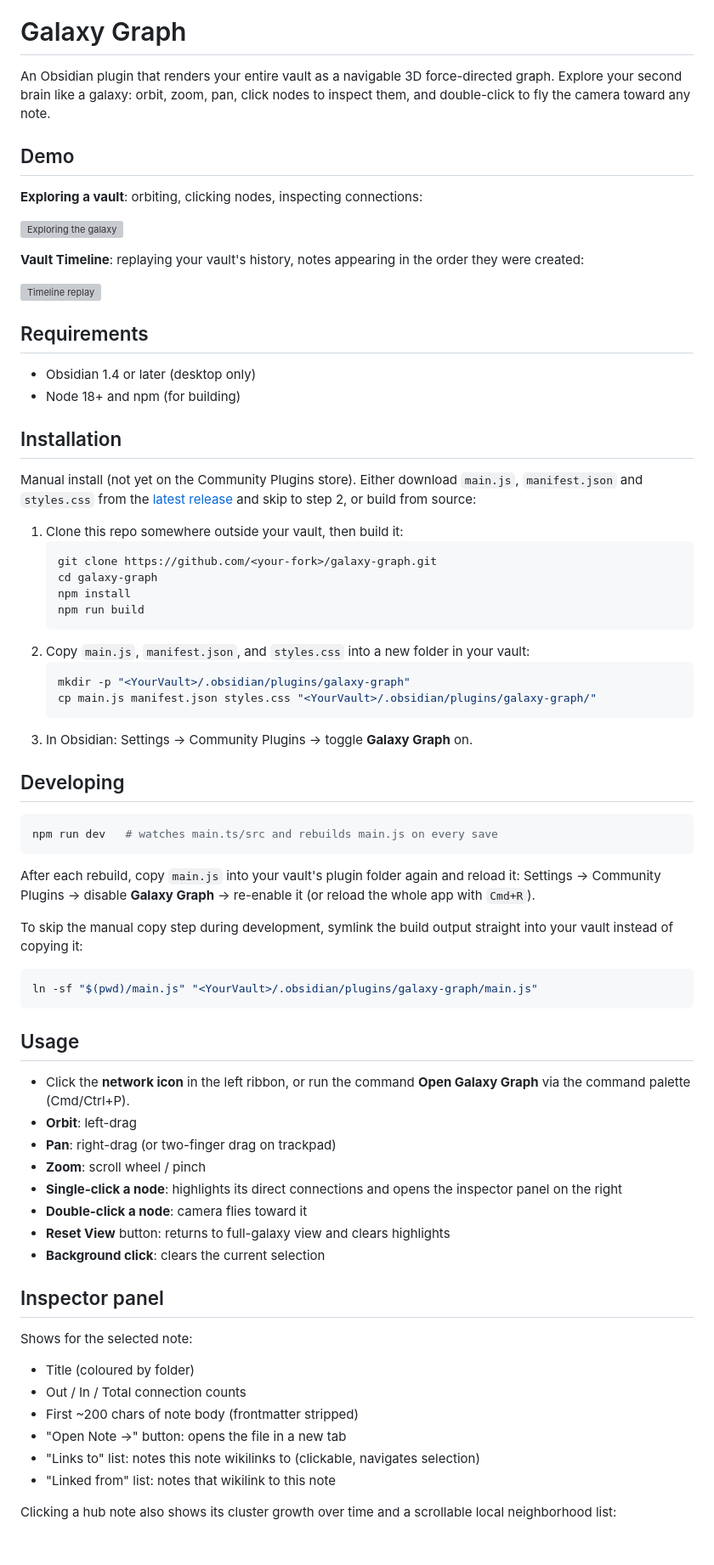
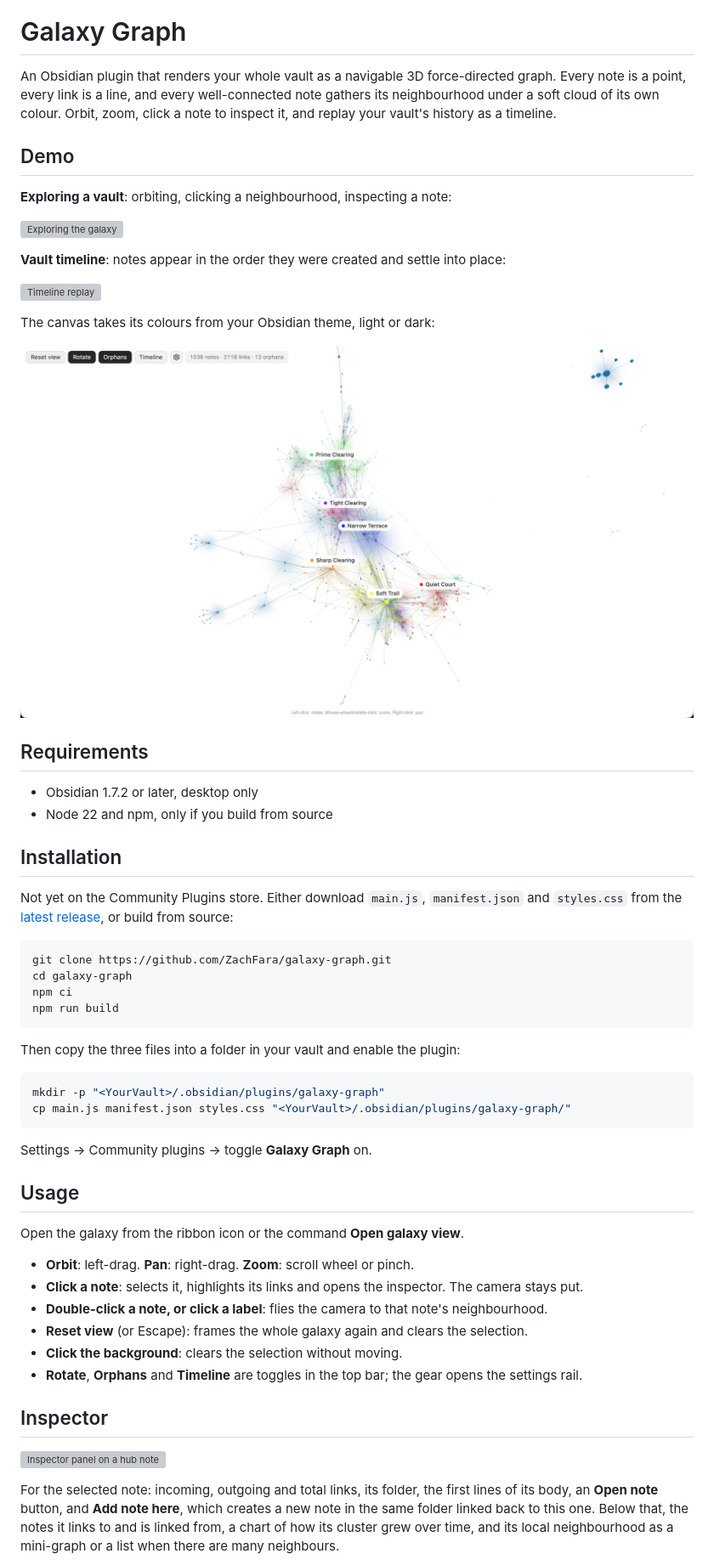
Before and after one commit to ZachFara/galaxy-graph, a Markdown page: README.md, the part around one of its changes. Shown at 85% size. Rendered like a GitHub page; pictures changed too: assets/galaxy_light.png (added); blank space fills up the shorter version; grey boxes are pictures that could not be loaded.

Commit message:
docs: re-record README media for the redesigned canvas
New exploration and timeline GIFs, inspector and light-theme stills,
recorded from the test vault; README rewritten for the current controls,
install paths, settings and requirements.

Co-Authored-By: Claude Fable 5.1 <noreply@anthropic.com>

````diff
--- a/README.md
+++ b/README.md
@@ -4,89 +4,70 @@
 
 # Galaxy Graph
 
-An Obsidian plugin that renders your entire vault as a navigable 3D force-directed
-graph. Explore your second brain like a galaxy: orbit, zoom, pan, click nodes to
-inspect them, and double-click to fly the camera toward any note.
+An Obsidian plugin that renders your whole vault as a navigable 3D force-directed graph.
+Every note is a point, every link is a line, and every well-connected note gathers its
+neighbourhood under a soft cloud of its own colour. Orbit, zoom, click a note to inspect
+it, and replay your vault's history as a timeline.
 
 ## Demo
 
-**Exploring a vault**: orbiting, clicking nodes, inspecting connections:
+**Exploring a vault**: orbiting, clicking a neighbourhood, inspecting a note:
 
 ![Exploring the galaxy](assets/demo_standard.gif)
 
-**Vault Timeline**: replaying your vault's history, notes appearing in the order
-they were created:
+**Vault timeline**: notes appear in the order they were created and settle into place:
 
 ![Timeline replay](assets/demo_timeline.gif)
 
+The canvas takes its colours from your Obsidian theme, light or dark:
+
+![Light theme](assets/galaxy_light.png)
+
 ## Requirements
 
-- Obsidian 1.4 or later (desktop only)
-- Node 18+ and npm (for building)
+- Obsidian 1.7.2 or later, desktop only
+- Node 22 and npm, only if you build from source
 
 ## Installation
 
-Manual install (not yet on the Community Plugins store). Either download `main.js`,
-`manifest.json` and `styles.css` from the
-[latest release](https://github.com/ZachFara/galaxy-graph/releases/latest) and skip to
-step 2, or build from source:
-
-1. Clone this repo somewhere outside your vault, then build it:
-   ```bash
-   git clone https://github.com/<your-fork>/galaxy-graph.git
-   cd galaxy-graph
-   npm install
-   npm run build
-   ```
-2. Copy `main.js`, `manifest.json`, and `styles.css` into a new folder in your
-   vault:
-   ```bash
-   mkdir -p "<YourVault>/.obsidian/plugins/galaxy-graph"
-   cp main.js manifest.json styles.css "<YourVault>/.obsidian/plugins/galaxy-graph/"
-   ```
-3. In Obsidian: Settings → Community Plugins → toggle **Galaxy Graph** on.
-
-## Developing
+Not yet on the Community Plugins store. Either download `main.js`, `manifest.json` and
+`styles.css` from the [latest release](https://github.com/ZachFara/galaxy-graph/releases/latest),
+or build from source:
 
 ```bash
-npm run dev   # watches main.ts/src and rebuilds main.js on every save
+git clone https://github.com/ZachFara/galaxy-graph.git
+cd galaxy-graph
+npm ci
+npm run build
 ```
 
-After each rebuild, copy `main.js` into your vault's plugin folder again and
-reload it: Settings → Community Plugins → disable **Galaxy Graph** → re-enable
-it (or reload the whole app with `Cmd+R`).
-
-To skip the manual copy step during development, symlink the build output
-straight into your vault instead of copying it:
+Then copy the three files into a folder in your vault and enable the plugin:
 
 ```bash
-ln -sf "$(pwd)/main.js" "<YourVault>/.obsidian/plugins/galaxy-graph/main.js"
+mkdir -p "<YourVault>/.obsidian/plugins/galaxy-graph"
+cp main.js manifest.json styles.css "<YourVault>/.obsidian/plugins/galaxy-graph/"
 ```
+
+Settings → Community plugins → toggle **Galaxy Graph** on.
 
 ## Usage
 
-- Click the **network icon** in the left ribbon, or run the command
-  **Open Galaxy Graph** via the command palette (Cmd/Ctrl+P).
-- **Orbit**: left-drag
-- **Pan**: right-drag (or two-finger drag on trackpad)
-- **Zoom**: scroll wheel / pinch
-- **Single-click a node**: highlights its direct connections and opens the
-  inspector panel on the right
-- **Double-click a node**: camera flies toward it
-- **Reset View** button: returns to full-galaxy view and clears highlights
-- **Background click**: clears the current selection
+Open the galaxy from the ribbon icon or the command **Open galaxy view**.
 
-## Inspector panel
+- **Orbit**: left-drag. **Pan**: right-drag. **Zoom**: scroll wheel or pinch.
+- **Click a note**: selects it, highlights its links and opens the inspector. The camera stays put.
+- **Double-click a note, or click a label**: flies the camera to that note's neighbourhood.
+- **Reset view** (or Escape): frames the whole galaxy again and clears the selection.
+- **Click the background**: clears the selection without moving.
+- **Rotate**, **Orphans** and **Timeline** are toggles in the top bar; the gear opens the settings rail.
 
-Shows for the selected note:
+## Inspector
 
-- Title (coloured by folder)
-- Out / In / Total connection counts
-- First ~200 chars of note body (frontmatter stripped)
-- "Open Note →" button: opens the file in a new tab
-- "Links to" list: notes this note wikilinks to (clickable, navigates selection)
-- "Linked from" list: notes that wikilink to this note
+![Inspector panel on a hub note](assets/local_galaxy.png)
 
-Clicking a hub note also shows its cluster growth over time and a scrollable
-local neighborhood list:
+For the selected note: incoming, outgoing and total links, its folder, the first lines of
+its body, an **Open note** button, and **Add note here**, which creates a new note in the
+same folder linked back to this one. Below that, the notes it links to and is linked from,
+a chart of how its cluster grew over time, and its local neighbourhood as a mini-graph or
+a list when there are many neighbours.
 
````
Also changed, not shown: other parts of README.md (+17 -9 lines), PROGRESS.md (+1 -1 lines), 3 other files.
